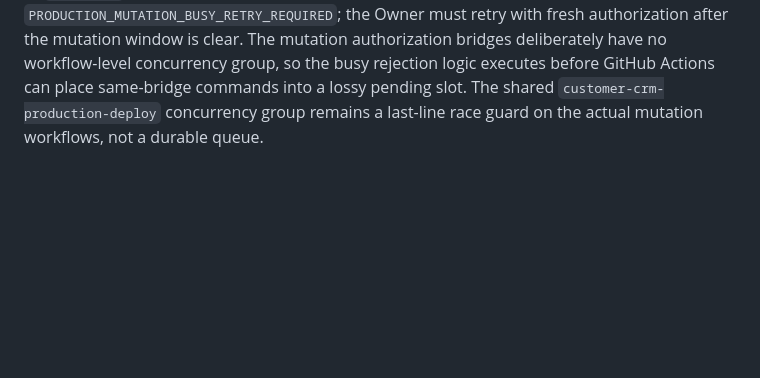
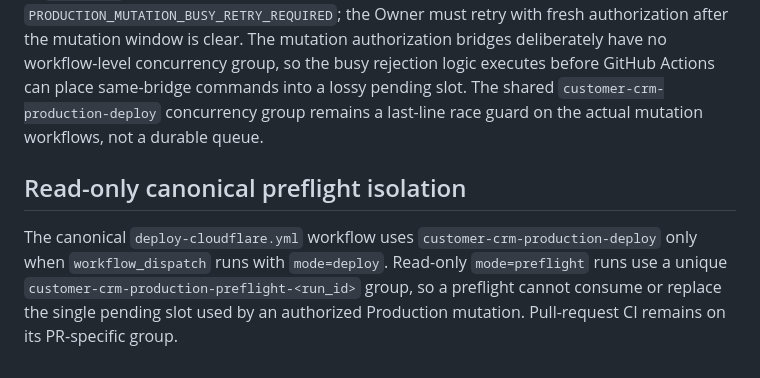
Before and after one commit to ohw3rz5578d277e-collab/customer-crm, a Markdown page: docs/member-app/member-production-version-promotion.md, the part around the change. Drawn GitHub-style; blank space fills up the shorter version.

Commit message:
Document preflight lock isolation

```diff
--- a/docs/member-app/member-production-version-promotion.md
+++ b/docs/member-app/member-production-version-promotion.md
@@ -107,3 +107,8 @@ For real Production executions, these workflows share the same GitHub Actions co
 - Member Production runtime secret stage.
 
 Their pull-request contract jobs keep PR-specific concurrency groups. Production mutation authorization bridges do not intentionally queue work: before dispatch they check the four mutation bridges and mutation target workflows for `queued`, `in_progress`, `waiting`, `pending`, or `requested` runs. If any other mutation is active, the new command fails closed with `PRODUCTION_MUTATION_BUSY_RETRY_REQUIRED`; the Owner must retry with fresh authorization after the mutation window is clear. The mutation authorization bridges deliberately have no workflow-level concurrency group, so the busy rejection logic executes before GitHub Actions can place same-bridge commands into a lossy pending slot. The shared `customer-crm-production-deploy` concurrency group remains a last-line race guard on the actual mutation workflows, not a durable queue.
+
+
+## Read-only canonical preflight isolation
+
+The canonical `deploy-cloudflare.yml` workflow uses `customer-crm-production-deploy` only when `workflow_dispatch` runs with `mode=deploy`. Read-only `mode=preflight` runs use a unique `customer-crm-production-preflight-<run_id>` group, so a preflight cannot consume or replace the single pending slot used by an authorized Production mutation. Pull-request CI remains on its PR-specific group.
```
